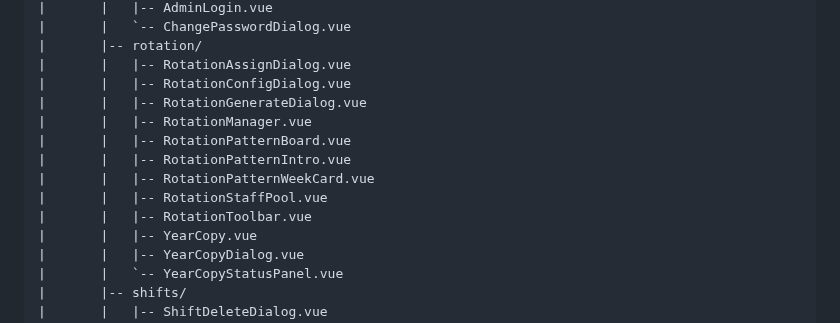
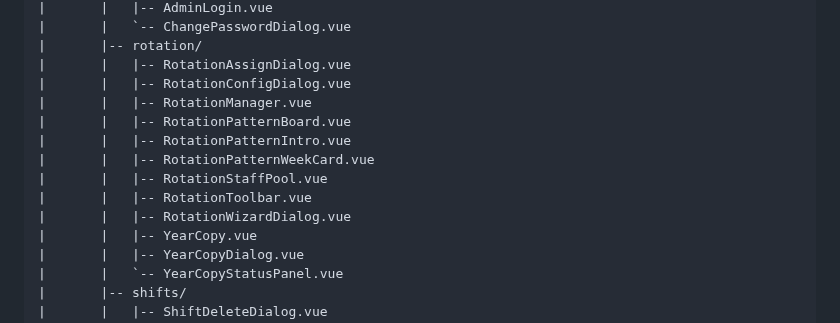
Before and after one commit to Eric-Schubert/Shiftplan, a Markdown page: README.md, the part around the change. GitHub-like rendering; folded sections open.

Commit message:
docs: auto-update README [skip ci]

```diff
--- a/README.md
+++ b/README.md
@@ -153,13 +153,13 @@ schichtplaner/
 |       |-- rotation/
 |       |   |-- RotationAssignDialog.vue
 |       |   |-- RotationConfigDialog.vue
-|       |   |-- RotationGenerateDialog.vue
 |       |   |-- RotationManager.vue
 |       |   |-- RotationPatternBoard.vue
 |       |   |-- RotationPatternIntro.vue
 |       |   |-- RotationPatternWeekCard.vue
 |       |   |-- RotationStaffPool.vue
 |       |   |-- RotationToolbar.vue
+|       |   |-- RotationWizardDialog.vue
 |       |   |-- YearCopy.vue
 |       |   |-- YearCopyDialog.vue
 |       |   `-- YearCopyStatusPanel.vue
```
